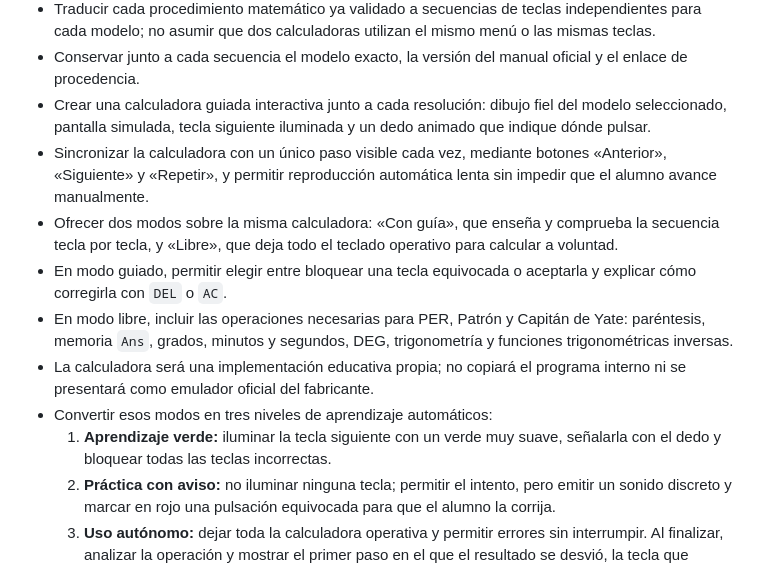
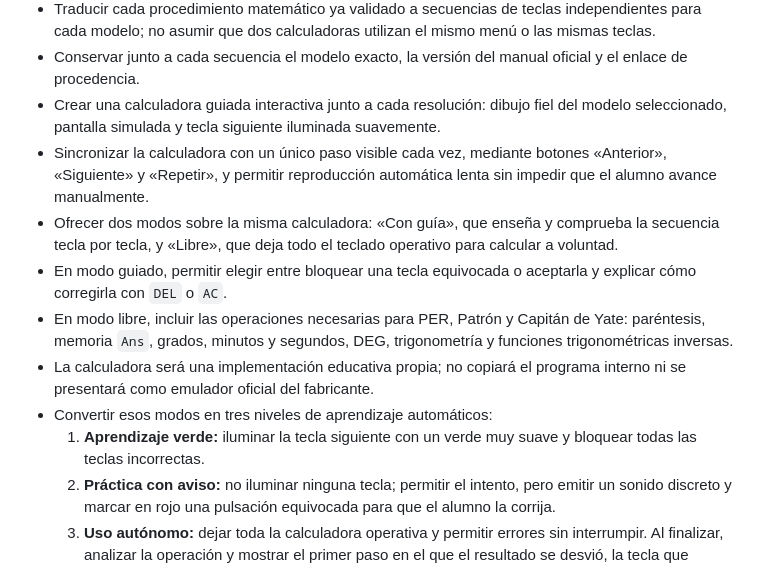
Before and after one commit to dw62hbzy8k-cloud/Patron-de-Yate, a Markdown page: HOJA_DE_RUTA_PRODUCTO_Y_NEGOCIO.md, the part around the change. Drawn GitHub-style.

Commit message:
Simplificar guia visual de calculadora

```diff
--- a/HOJA_DE_RUTA_PRODUCTO_Y_NEGOCIO.md
+++ b/HOJA_DE_RUTA_PRODUCTO_Y_NEGOCIO.md
@@ -48,14 +48,14 @@ Principio comercial decidido por el usuario: **dar más por menos**. El producto
 - Reservar para la fase final una biblioteca de calculadoras habituales entre los alumnos: identificar primero los modelos realmente usados y descargar únicamente sus manuales oficiales.
 - Traducir cada procedimiento matemático ya validado a secuencias de teclas independientes para cada modelo; no asumir que dos calculadoras utilizan el mismo menú o las mismas teclas.
 - Conservar junto a cada secuencia el modelo exacto, la versión del manual oficial y el enlace de procedencia.
-- Crear una calculadora guiada interactiva junto a cada resolución: dibujo fiel del modelo seleccionado, pantalla simulada, tecla siguiente iluminada y un dedo animado que indique dónde pulsar.
+- Crear una calculadora guiada interactiva junto a cada resolución: dibujo fiel del modelo seleccionado, pantalla simulada y tecla siguiente iluminada suavemente.
 - Sincronizar la calculadora con un único paso visible cada vez, mediante botones «Anterior», «Siguiente» y «Repetir», y permitir reproducción automática lenta sin impedir que el alumno avance manualmente.
 - Ofrecer dos modos sobre la misma calculadora: «Con guía», que enseña y comprueba la secuencia tecla por tecla, y «Libre», que deja todo el teclado operativo para calcular a voluntad.
 - En modo guiado, permitir elegir entre bloquear una tecla equivocada o aceptarla y explicar cómo corregirla con `DEL` o `AC`.
 - En modo libre, incluir las operaciones necesarias para PER, Patrón y Capitán de Yate: paréntesis, memoria `Ans`, grados, minutos y segundos, DEG, trigonometría y funciones trigonométricas inversas.
 - La calculadora será una implementación educativa propia; no copiará el programa interno ni se presentará como emulador oficial del fabricante.
 - Convertir esos modos en tres niveles de aprendizaje automáticos:
-  1. **Aprendizaje verde:** iluminar la tecla siguiente con un verde muy suave, señalarla con el dedo y bloquear todas las teclas incorrectas.
+  1. **Aprendizaje verde:** iluminar la tecla siguiente con un verde muy suave y bloquear todas las teclas incorrectas.
   2. **Práctica con aviso:** no iluminar ninguna tecla; permitir el intento, pero emitir un sonido discreto y marcar en rojo una pulsación equivocada para que el alumno la corrija.
   3. **Uso autónomo:** dejar toda la calculadora operativa y permitir errores sin interrumpir. Al finalizar, analizar la operación y mostrar el primer paso en el que el resultado se desvió, la tecla que originó el error y cómo corregirla.
 - Guardar para cada intento la secuencia de teclas, las expresiones y los resultados intermedios. Comparar estados matemáticos y no solo una cadena rígida de teclas, para aceptar procedimientos equivalentes que también sean correctos.
```
